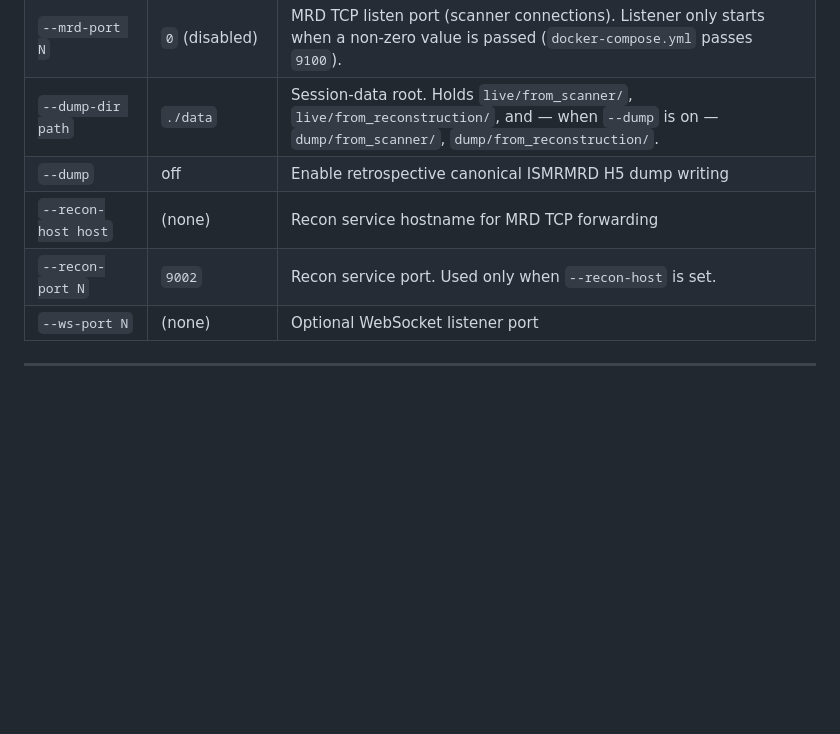
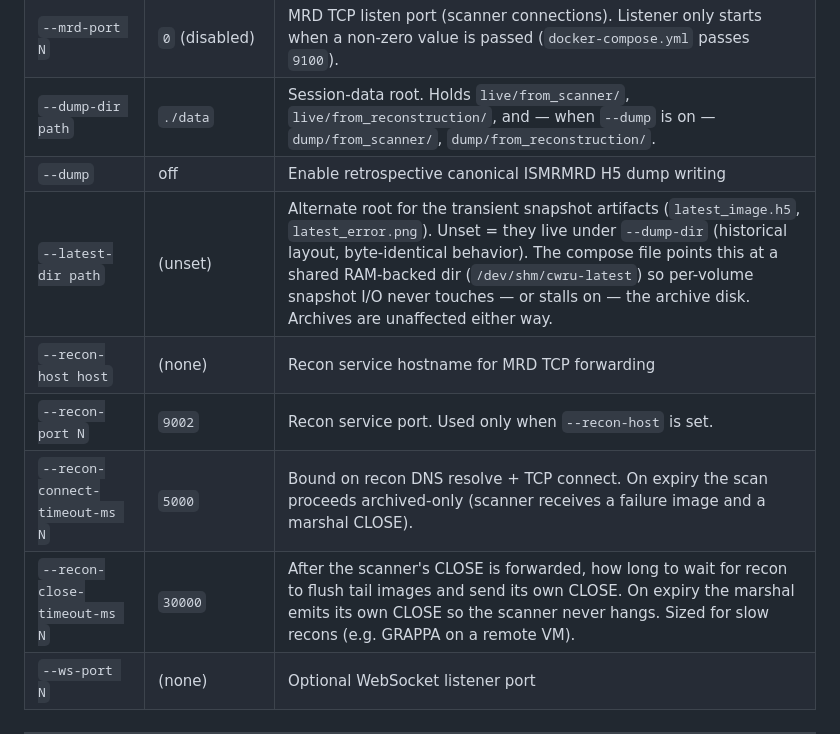
Before and after one commit to eetuna/cwru_data_marshal, a Markdown page: docs/API_REFERENCE.md, the part around one of its changes. Rendered like a GitHub page; blank space fills up the shorter version.

```diff
--- a/docs/API_REFERENCE.md
+++ b/docs/API_REFERENCE.md
@@ -195,8 +229,11 @@ List archived reconstruction HDF5 files under `dump/from_reconstruction/` (same
 | `--mrd-port N` | `0` (disabled) | MRD TCP listen port (scanner connections). Listener only starts when a non-zero value is passed (`docker-compose.yml` passes `9100`). |
 | `--dump-dir path` | `./data` | Session-data root. Holds `live/from_scanner/`, `live/from_reconstruction/`, and — when `--dump` is on — `dump/from_scanner/`, `dump/from_reconstruction/`. |
 | `--dump` | off | Enable retrospective canonical ISMRMRD H5 dump writing |
+| `--latest-dir path` | (unset) | Alternate root for the transient snapshot artifacts (`latest_image.h5`, `latest_error.png`). Unset = they live under `--dump-dir` (historical layout, byte-identical behavior). The compose file points this at a shared RAM-backed dir (`/dev/shm/cwru-latest`) so per-volume snapshot I/O never touches — or stalls on — the archive disk. Archives are unaffected either way. |
 | `--recon-host host` | (none) | Recon service hostname for MRD TCP forwarding |
 | `--recon-port N` | `9002` | Recon service port. Used only when `--recon-host` is set. |
+| `--recon-connect-timeout-ms N` | `5000` | Bound on recon DNS resolve + TCP connect. On expiry the scan proceeds archived-only (scanner receives a failure image and a marshal CLOSE). |
+| `--recon-close-timeout-ms N` | `30000` | After the scanner's CLOSE is forwarded, how long to wait for recon to flush tail images and send its own CLOSE. On expiry the marshal emits its own CLOSE so the scanner never hangs. Sized for slow recons (e.g. GRAPPA on a remote VM). |
 | `--ws-port N` | (none) | Optional WebSocket listener port |
 
 ---
```
Also changed, not shown: other parts of docs/API_REFERENCE.md (+37 -3 lines), docs/QUICK_START.md (+20 -0 lines), docs/TESTING.md (+31 -8 lines).
